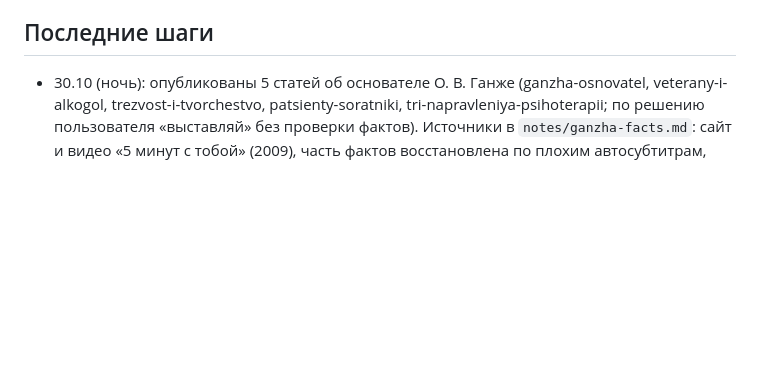
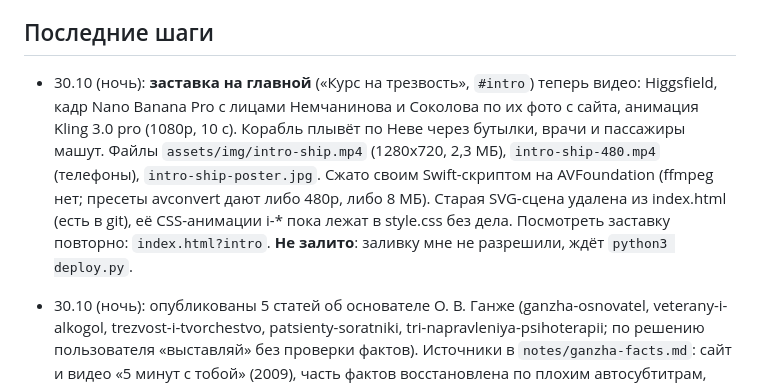
Before and after one commit to EugenAzxa/sad55, a Markdown page: notes/STATUS.md, the part around the change. Rendered like a GitHub page; blank space fills up the shorter version.

Commit message:
STATUS: ship intro
Co-Authored-By: Claude Opus 5.5 (1M context) <noreply@anthropic.com>

```diff
--- a/notes/STATUS.md
+++ b/notes/STATUS.md
@@ -60,6 +60,8 @@ python3 deploy.py           залить (только изменившиеся
 
 ## Последние шаги
 
+- 30.10 (ночь): **заставка на главной** («Курс на трезвость», `#intro`) теперь видео: Higgsfield, кадр Nano Banana Pro с лицами Немчанинова и Соколова по их фото с сайта, анимация Kling 3.0 pro (1080p, 10 с). Корабль плывёт по Неве через бутылки, врачи и пассажиры машут. Файлы `assets/img/intro-ship.mp4` (1280x720, 2,3 МБ), `intro-ship-480.mp4` (телефоны), `intro-ship-poster.jpg`. Сжато своим Swift-скриптом на AVFoundation (ffmpeg нет; пресеты avconvert дают либо 480p, либо 8 МБ). Старая SVG-сцена удалена из index.html (есть в git), её CSS-анимации i-* пока лежат в style.css без дела. Посмотреть заставку повторно: `index.html?intro`. **Не залито**: заливку мне не разрешили, ждёт `python3 deploy.py`.
+
 - 30.10 (ночь): опубликованы 5 статей об основателе О. В. Ганже (ganzha-osnovatel, veterany-i-alkogol, trezvost-i-tvorchestvo, patsienty-soratniki, tri-napravleniya-psihoterapii; по решению пользователя «выставляй» без проверки фактов). Источники в `notes/ganzha-facts.md`: сайт и видео «5 минут с тобой» (2009), часть фактов восстановлена по плохим автосубтитрам, вопросы в блоках questions. Звание «профессор» нигде не подтверждено и в текстах не написано. По просьбе пользователя у Ганжи нет кнопки «Записаться на консультацию» (карточка врача, `data-no-cta`), в history.html убрано «продолжает вести пациентов лично». Перегенерированы фото скорой (была похожа на полицию) и врача в статье о запое. Старую «страницу с ключевыми словами» на sad56.ru не нашёл: ждём ссылку от пользователя.
 
 - 30.10 (вечер): **SEO-пакет.** 8 страниц услуг (вывод из запоя на дому, нарколог на дом, капельница, выезд по районам СПб и ЛО, кодирование: все методы, химзащита и подшивка, Довженко и гипноз, анонимная консультация), 12 новых статей (похмелье, белая горячка, сколько выводится алкоголь, срыв после кодирования, если выпить после кодирования, подготовка к кодированию, алкоголь и антибиотики, женский алкоголизм, созависимость, учёт у нарколога, вейп/снюс/IQOS, кальян), фото к каждой статье и услуге (26). Решения пользователя: отдельной страницы «в центре на Садовой» нет; торпедо не делаем (химзащита и Довженко в прайсе есть, страницы о них остались); курение это smoke.html (title переписан, внизу статьи о курении); **старый sad56.ru не трогаем и 301 не ставим, качаем sad56.spb.ru.** У статей vyvod-iz-zapoya-na-domu и kodirovanie-ot-alkogolya title стал информационным, чтобы не спорить со страницами услуг. Аудит и конкуренты: `notes/seo-audit-2026-10-30.md`. **Залито 30.10 вместе с админкой** (PHP на хостинге 7.4.33, страница входа /admin/ открывается, data/ и lib.php отдают 403).
```
